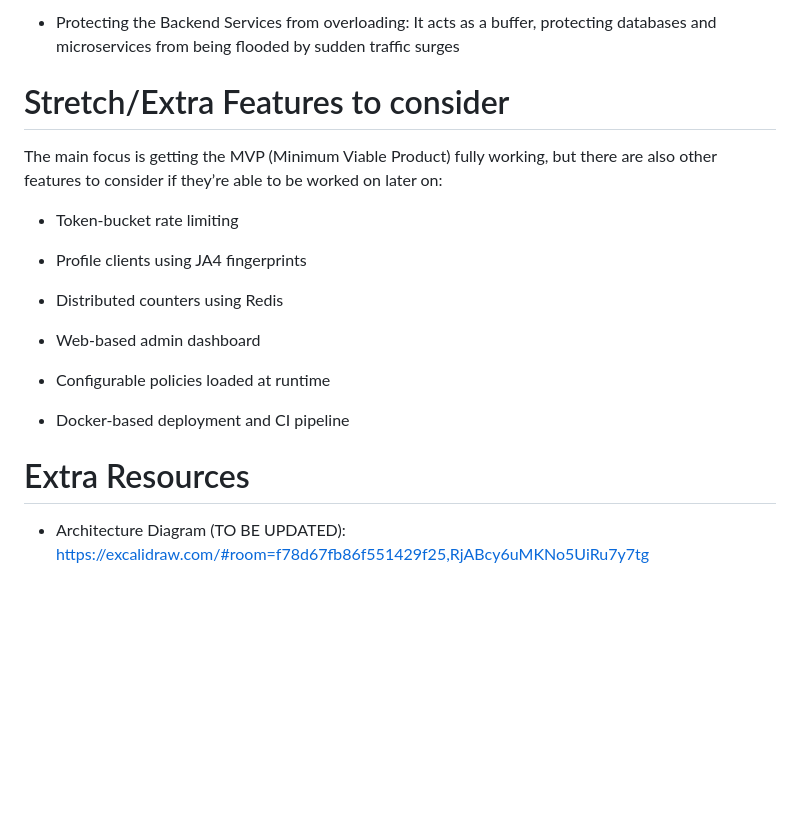
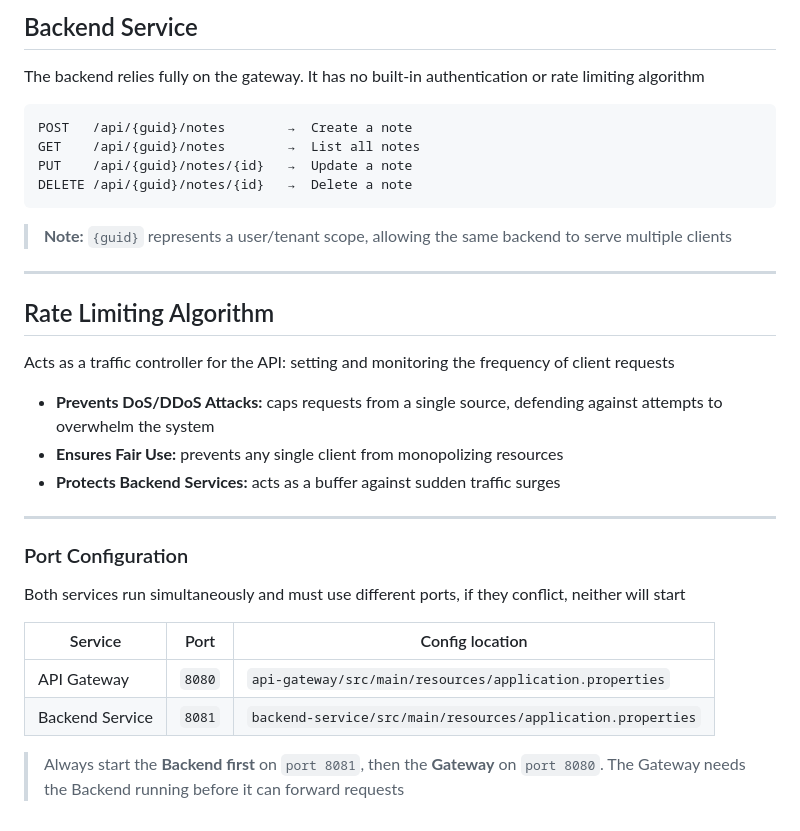
Before and after one commit to ozdenur99/CS335-Project3, a Markdown page: README.md, the part around one of its changes. Rendered like a GitHub page; blank space fills up the shorter version.

````diff
--- a/README.md
+++ b/README.md
@@ -57,20 +69,36 @@ It prevents any single client from monopolizing resources, ensuring equitable ac
 
-- Protecting the Backend Services from overloading:
-It acts as a buffer, protecting databases and microservices from being flooded by sudden traffic surges
+## Backend Service
 
-# Stretch/Extra Features to consider
-The main focus is getting the MVP (Minimum Viable Product) fully working, but there are also other features to consider if they’re able to be worked on later on:
-- Token‑bucket rate limiting
+The backend relies fully on the gateway. It has no built-in authentication or rate limiting algorithm
 
-- Profile clients using JA4 fingerprints
+```
+POST   /api/{guid}/notes        →  Create a note
+GET    /api/{guid}/notes        →  List all notes
+PUT    /api/{guid}/notes/{id}   →  Update a note
+DELETE /api/{guid}/notes/{id}   →  Delete a note
+```
 
-- Distributed counters using Redis
+> **Note:** `{guid}` represents a user/tenant scope, allowing the same backend to serve multiple clients
 
-- Web‑based admin dashboard
+---
 
-- Configurable policies loaded at runtime
+## Rate Limiting Algorithm
 
-- Docker‑based deployment and CI pipeline
+Acts as a traffic controller for the API: setting and monitoring the frequency of client requests
 
-# Extra Resources
-- Architecture Diagram (TO BE UPDATED): https://excalidraw.com/#room=f78d67fb86f551429f25,RjABcy6uMKNo5UiRu7y7tg
+* **Prevents DoS/DDoS Attacks:** caps requests from a single source, defending against attempts to overwhelm the system
+* **Ensures Fair Use:** prevents any single client from monopolizing resources
+* **Protects Backend Services:** acts as a buffer against sudden traffic surges
+
+---
+
+### Port Configuration
+
+Both services run simultaneously and must use different ports, if they conflict, neither will start
+
+| Service | Port | Config location |
+|---------|------|-----------------|
+| API Gateway | `8080` | `api-gateway/src/main/resources/application.properties` |
+| Backend Service | `8081` | `backend-service/src/main/resources/application.properties` |
+
+> Always start the **Backend first** on `port 8081`, then the **Gateway** on `port 8080`. The Gateway needs the Backend running before it can forward requests
````
Also changed, not shown: other parts of README.md (+46 -34 lines).
